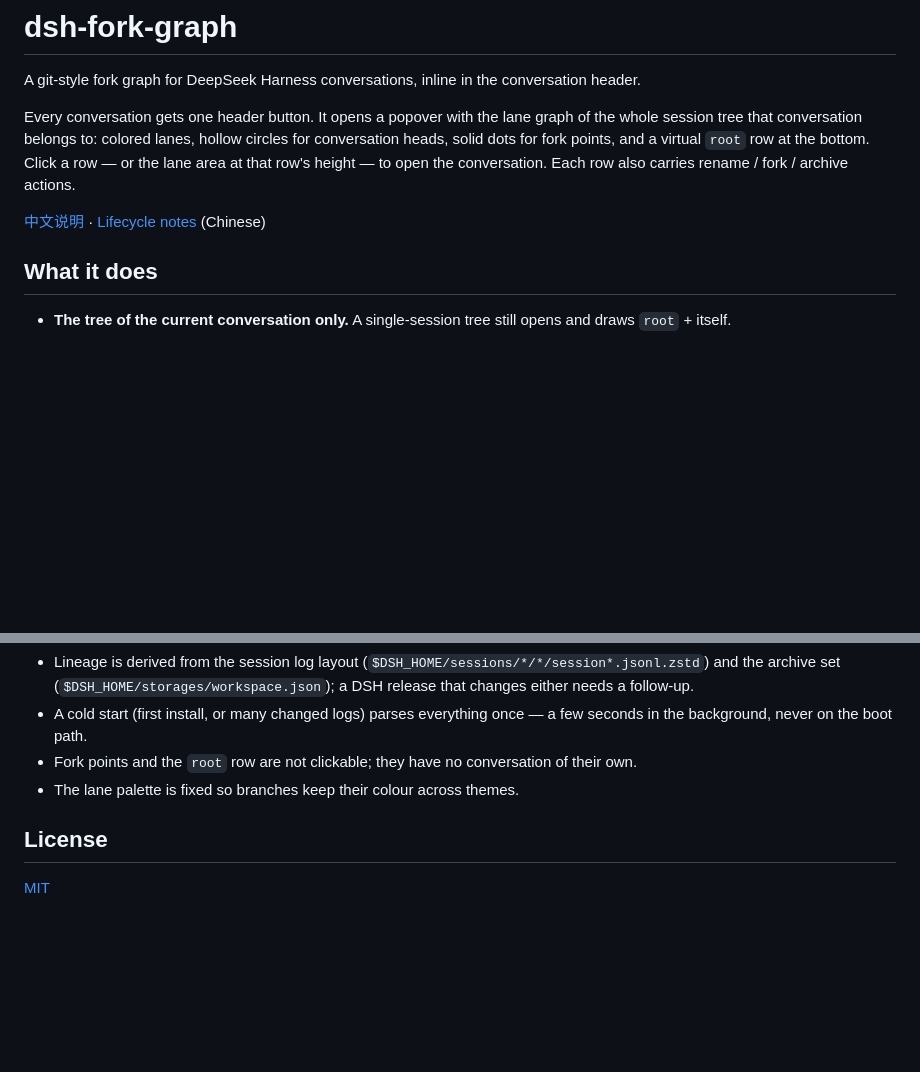
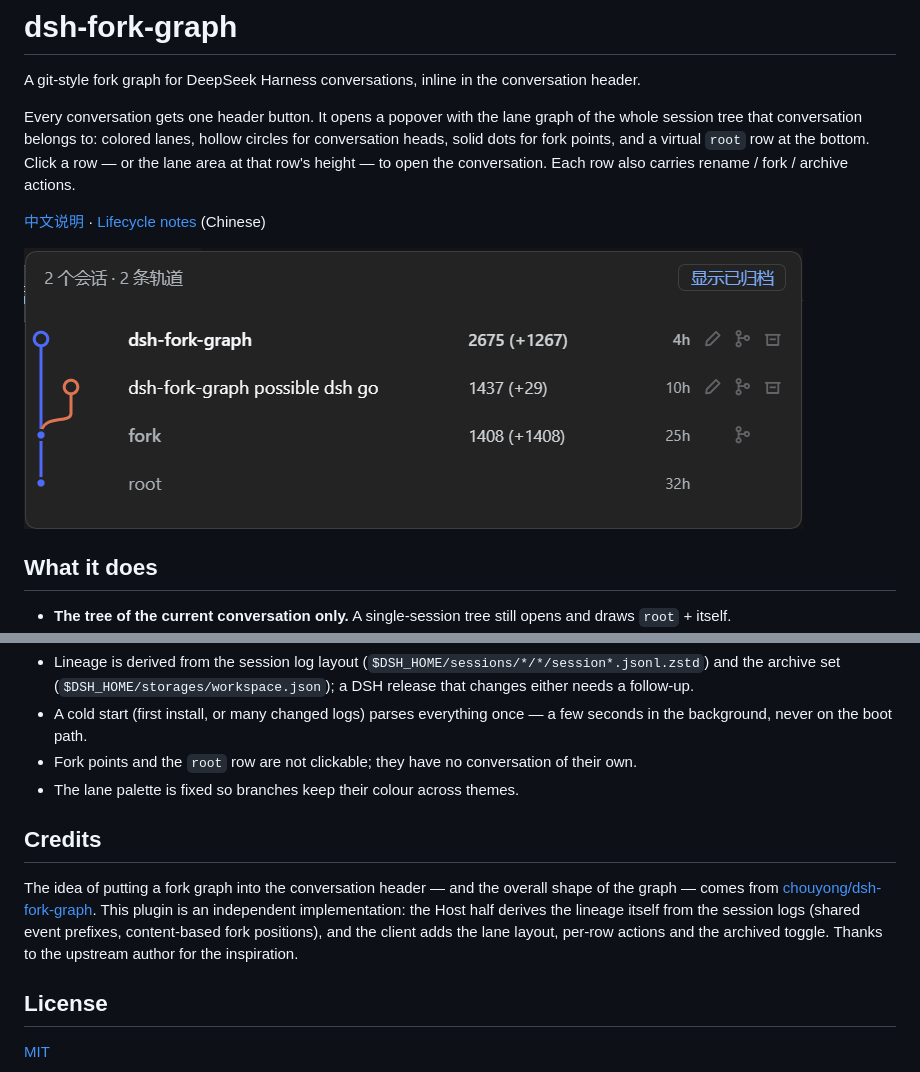
Before and after one commit to xdedss/dsh-fork-graph, a Markdown page: README.md, 2 parts joined by grey strips. Drawn GitHub-style; pictures changed too: docs/panel.png (added); blank space fills up the shorter version.

Commit message:
docs: add the panel screenshot and credit the upstream inspiration
The READMEs now open with a screenshot of the panel and note that the
header-entry idea comes from chouyong/dsh-fork-graph.

```diff
--- a/README.md
+++ b/README.md
@@ -9,6 +9,8 @@ at that row's height — to open the conversation. Each row also carries rename
 actions.
 
 [中文说明](README.zh.md) · [Lifecycle notes](docs/lifecycle.md) (Chinese)
+
+![The fork graph panel: two conversations on two lanes, a fork point and the root row](docs/panel.png)
 
 ## What it does
 
@@ -101,6 +103,14 @@ always records the first build after a restart and the last ten builds (trigger
 - Fork points and the `root` row are not clickable; they have no conversation of their own.
 - The lane palette is fixed so branches keep their colour across themes.
 
+## Credits
+
+The idea of putting a fork graph into the conversation header — and the overall shape of the graph —
+comes from [chouyong/dsh-fork-graph](https://github.com/chouyong/dsh-fork-graph). This plugin is an
+independent implementation: the Host half derives the lineage itself from the session logs (shared
+event prefixes, content-based fork positions), and the client adds the lane layout, per-row actions
+and the archived toggle. Thanks to the upstream author for the inspiration.
+
 ## License
 
 [MIT](LICENSE)
```
Also changed, not shown: README.zh.md (+9 -0 lines).
